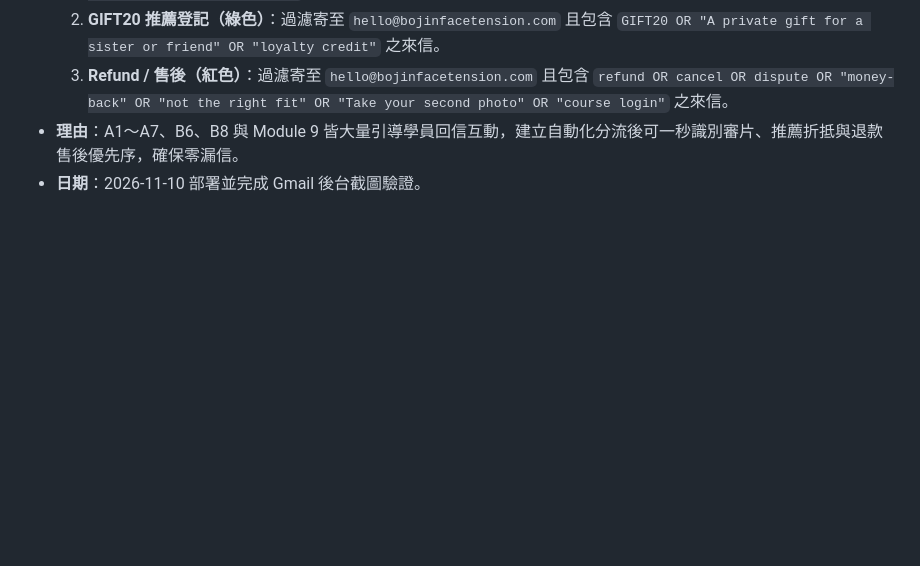
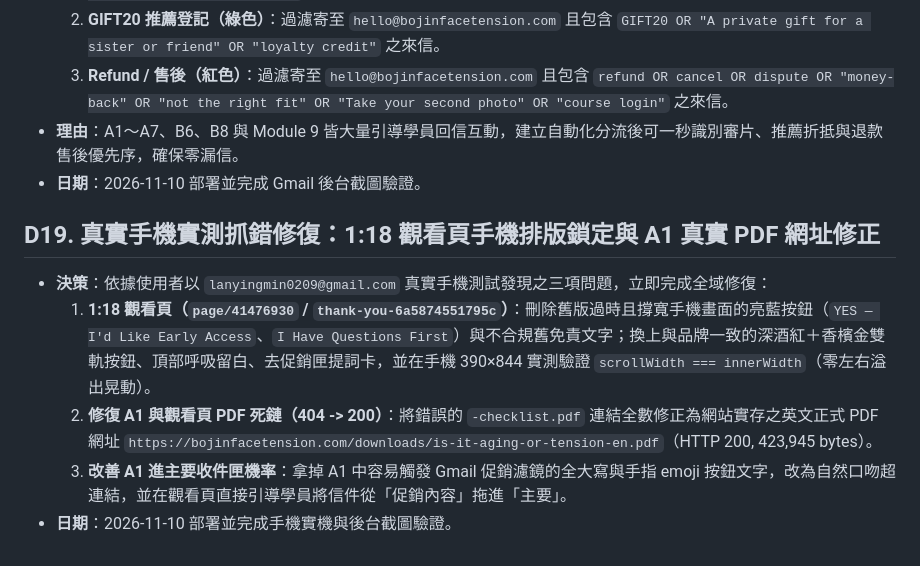
Before and after one commit to melvinlin07-maker/bojin-site, a Markdown page: DECISIONS.md, the part around the change. Rendered like a GitHub page; blank space fills up the shorter version.

Commit message:
docs: record D19 watch page mobile overflow fix and real PDF URL repair

```diff
--- a/DECISIONS.md
+++ b/DECISIONS.md
@@ -152,3 +152,10 @@
   3. **Refund / 售後（紅色）**：過濾寄至 `hello@bojinfacetension.com` 且包含 `refund OR cancel OR dispute OR "money-back" OR "not the right fit" OR "Take your second photo" OR "course login"` 之來信。
 - **理由**：A1～A7、B6、B8 與 Module 9 皆大量引導學員回信互動，建立自動化分流後可一秒識別審片、推薦折抵與退款售後優先序，確保零漏信。
 - **日期**：2026-11-10 部署並完成 Gmail 後台截圖驗證。
+
+## D19. 真實手機實測抓錯修復：1:18 觀看頁手機排版鎖定與 A1 真實 PDF 網址修正
+- **決策**：依據使用者以 `lanyingmin0209@gmail.com` 真實手機測試發現之三項問題，立即完成全域修復：
+  1. **1:18 觀看頁（`page/41476930` / `thank-you-6a5874551795c`）**：刪除舊版過時且撐寬手機畫面的亮藍按鈕（`YES — I'd Like Early Access`、`I Have Questions First`）與不合規舊免責文字；換上與品牌一致的深酒紅＋香檳金雙軌按鈕、頂部呼吸留白、去促銷匣提詞卡，並在手機 390×844 實測驗證 `scrollWidth === innerWidth`（零左右溢出晃動）。
+  2. **修復 A1 與觀看頁 PDF 死鏈（404 -> 200）**：將錯誤的 `-checklist.pdf` 連結全數修正為網站實存之英文正式 PDF 網址 `https://bojinfacetension.com/downloads/is-it-aging-or-tension-en.pdf`（HTTP 200, 423,945 bytes）。
+  3. **改善 A1 進主要收件匣機率**：拿掉 A1 中容易觸發 Gmail 促銷濾鏡的全大寫與手指 emoji 按鈕文字，改為自然口吻超連結，並在觀看頁直接引導學員將信件從「促銷內容」拖進「主要」。
+- **日期**：2026-11-10 部署並完成手機實機與後台截圖驗證。
```
